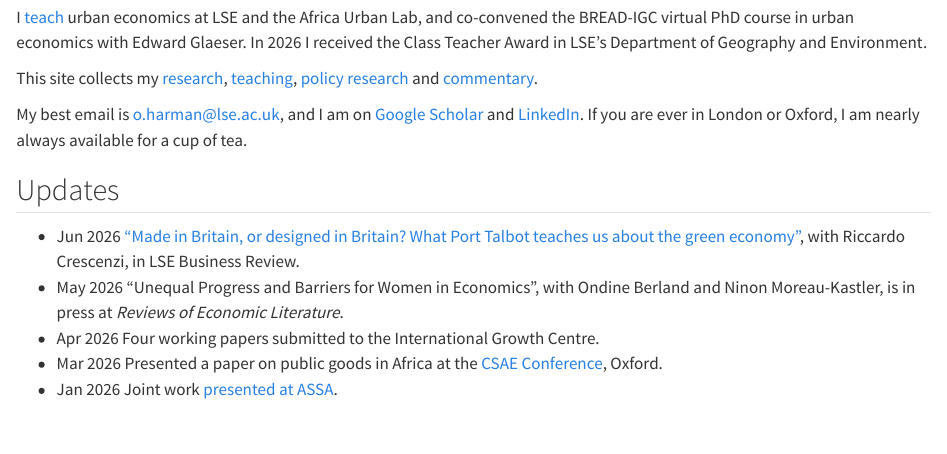
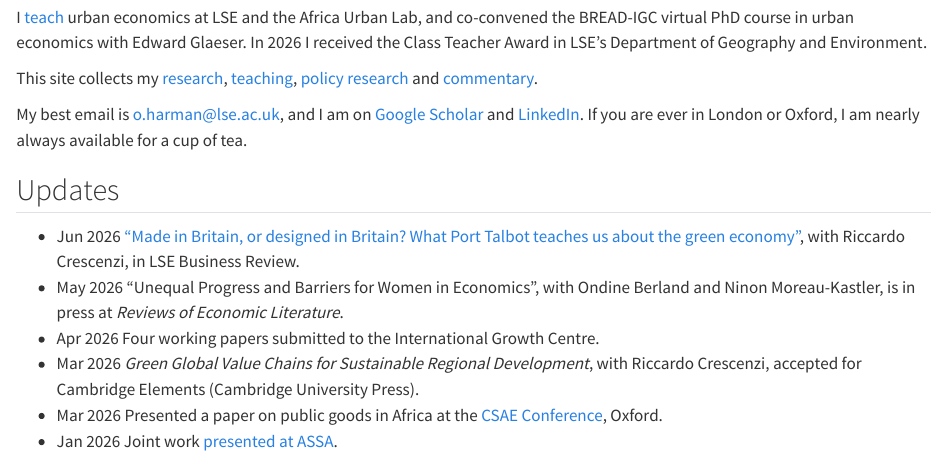
Before and after one commit to OliverHarman/oliverharman-site, a Quarto document (index.qmd): the page in a window 1100 px wide, from 2180 px down. Rendered offline with R 4.5, knitr and Pandoc in place of Quarto, with nearby package versions.

Commit message:
Add March 2026 update: Cambridge Element accepted
Co-Authored-By: Claude Opus 5 (1M context) <noreply@anthropic.com>

```diff
--- a/index.qmd
+++ b/index.qmd
@@ -86,6 +86,7 @@ Oxford, I am nearly always available for a cup of tea.
 - [Jun 2026]{.date} ["Made in Britain, or designed in Britain? What Port Talbot teaches us about the green economy"](https://blogs.lse.ac.uk/businessreview/2026/06/13/made-in-britain-or-designed-in-britain-what-port-talbot-teaches-us-about-the-green-economy/), with Riccardo Crescenzi, in LSE Business Review.
 - [May 2026]{.date} "Unequal Progress and Barriers for Women in Economics", with Ondine Berland and Ninon Moreau-Kastler, is in press at *Reviews of Economic Literature*.
 - [Apr 2026]{.date} Four working papers submitted to the International Growth Centre.
+- [Mar 2026]{.date} *Green Global Value Chains for Sustainable Regional Development*, with Riccardo Crescenzi, accepted for Cambridge Elements (Cambridge University Press).
 - [Mar 2026]{.date} Presented a paper on public goods in Africa at the [CSAE Conference](https://www.csae.ox.ac.uk/), Oxford.
 - [Jan 2026]{.date} Joint work [presented at ASSA](https://www.aeaweb.org/conference/2026/program/1519).
 :::
```
